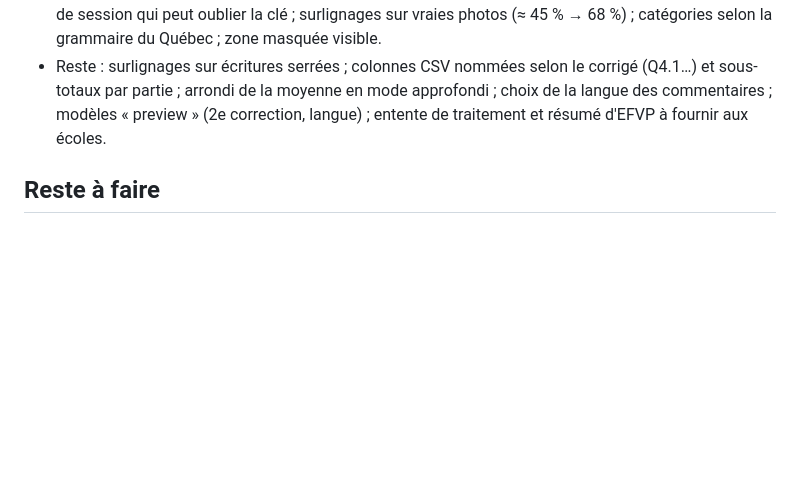
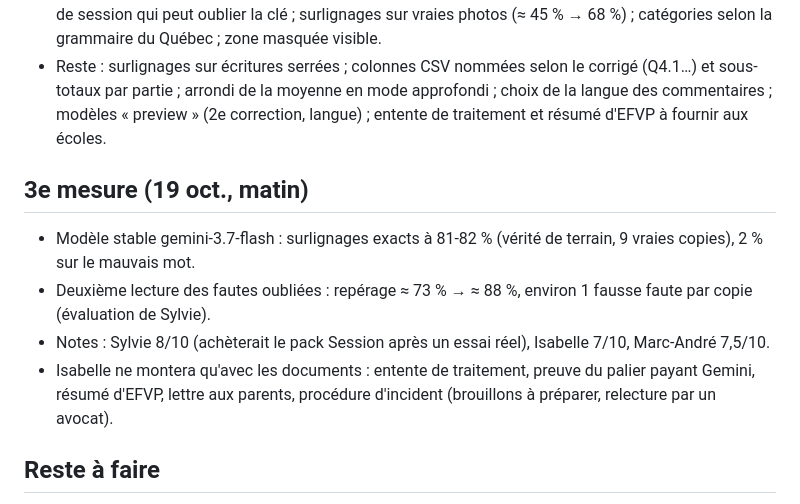
Before and after one commit to colorjazz/bombe, a Markdown page: correcteur/A-FAIRE.md, the part around the change. GitHub-like rendering; blank space fills up the shorter version.

Commit message:
État après la 3e mesure
Co-Authored-By: Claude Opus 5.5 <noreply@anthropic.com>
Claude-Session: https://claude.ai/code/session_01QHHh4SHDMpULBjao57srvd

```diff
--- a/correcteur/A-FAIRE.md
+++ b/correcteur/A-FAIRE.md
@@ -30,6 +30,13 @@
   arrondi de la moyenne en mode approfondi ; choix de la langue des commentaires ; modèles « preview » (2e correction, langue) ;
   entente de traitement et résumé d'EFVP à fournir aux écoles.
 
+## 3e mesure (19 oct., matin)
+- Modèle stable gemini-3.7-flash : surlignages exacts à 81-82 % (vérité de terrain, 9 vraies copies), 2 % sur le mauvais mot.
+- Deuxième lecture des fautes oubliées : repérage ≈ 73 % → ≈ 88 %, environ 1 fausse faute par copie (évaluation de Sylvie).
+- Notes : Sylvie 8/10 (achèterait le pack Session après un essai réel), Isabelle 7/10, Marc-André 7,5/10.
+- Isabelle ne montera qu'avec les documents : entente de traitement, preuve du palier payant Gemini, résumé d'EFVP,
+  lettre aux parents, procédure d'incident (brouillons à préparer, relecture par un avocat).
+
 ## Reste à faire
 1. Double authentification : Stripe, Cloudflare, Google, Hover, GitHub (garder les codes de secours).
 2. Code promo `TESTPROF` : le désactiver, ou le garder (5 utilisations) pour des profs testeurs.
```
